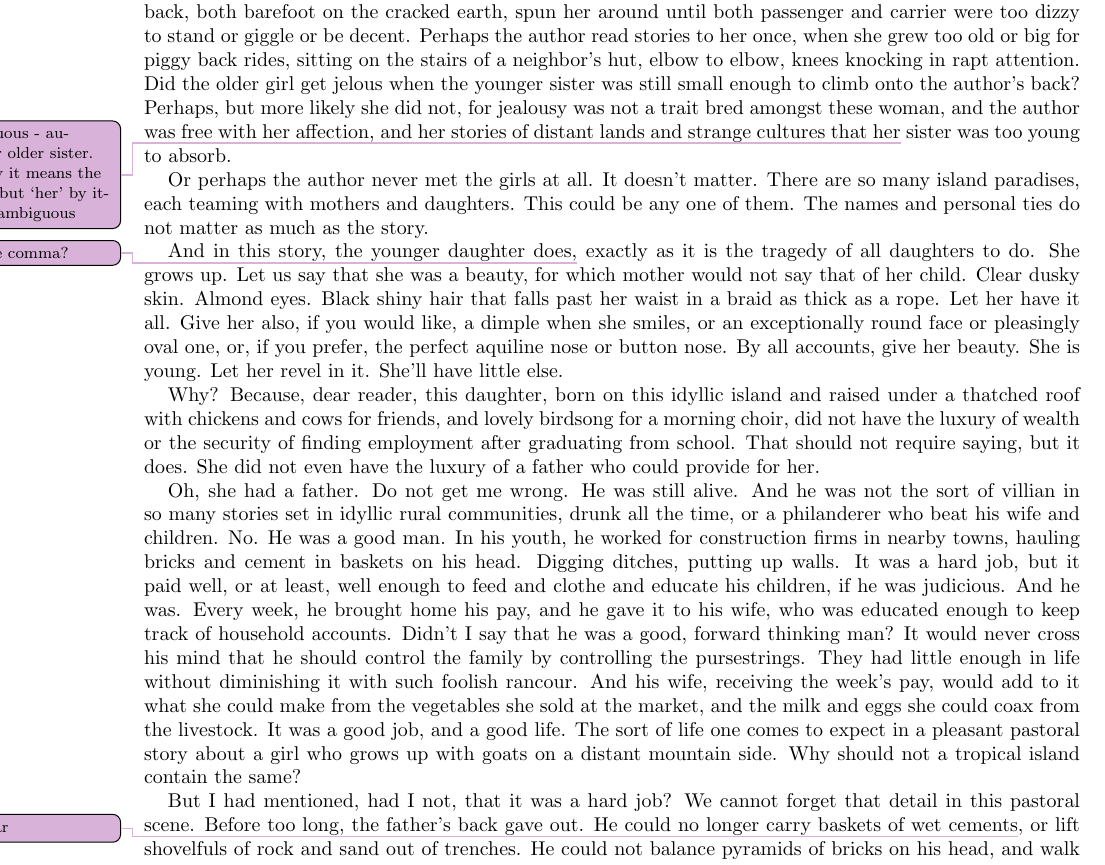
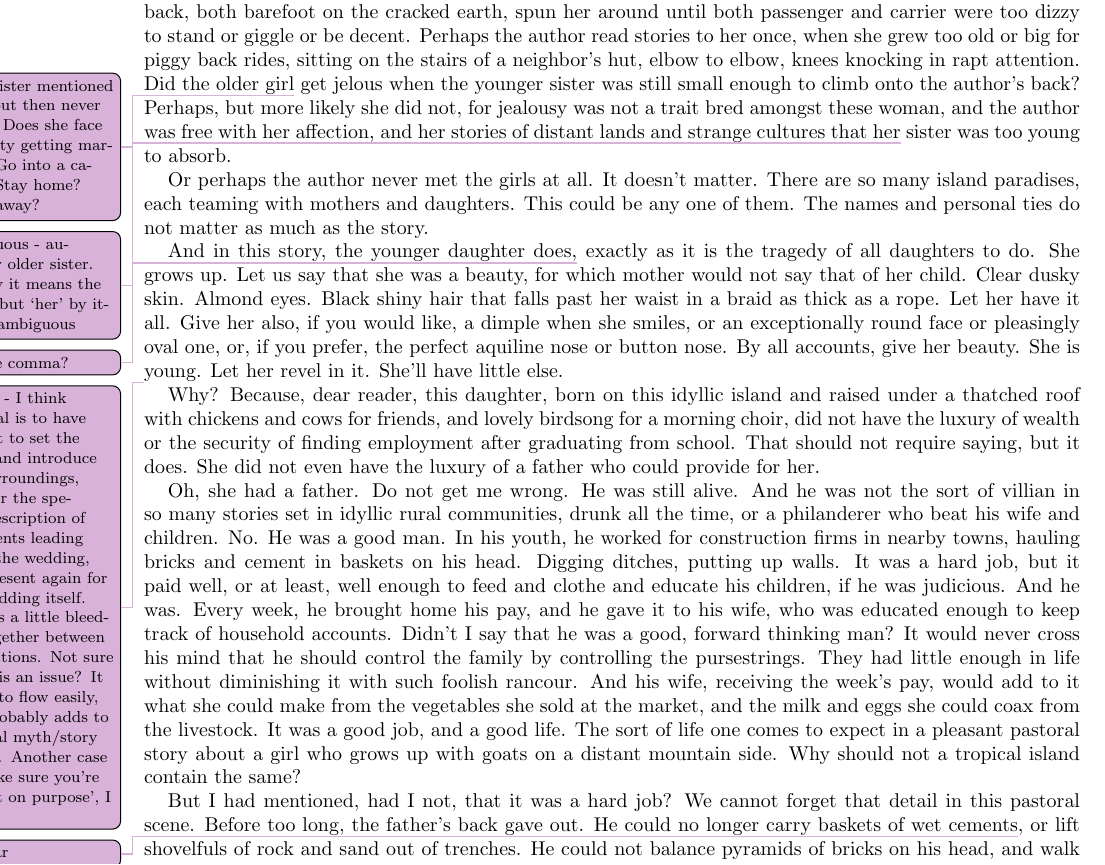
Before and after one commit to Amasus/Fiction, a LaTeX paper (Short stories/Sagar.tex): part of page 2 of 4, cut so that both start at the same text. Compiled offline with pdfLaTeX.

Commit message:
developmental edits - older sister and tenses

```diff
--- a/Short stories/Sagar.tex
+++ b/Short stories/Sagar.tex
@@ -32,11 +32,13 @@ But do not worry for your rest, dear reader. In a few hours, the bats and the ow
 
 It is thus, in this paradise, that the woman raises her family. She is neither short nor tall, neither pretty or ugly. She is a matron, like many other matrons, face worn with the cares of the family and years of tending animals in the sun. Some know her as Such and Such's wife, a few know her childhood name. The author does not. Like all women fortunate enough to be written of by the literati who live on tropical islands, the author only knows her as Pishi or So and So's mother. Her daughters have names, and so does her husband. The woman, however, is content to have given up her name to be known by her family. Do not let this dismay you. Do not pity her for this loss of identity, because it is no loss. She has raised a good family, and she is proud of her work. They respect her, and she supports them. This was everything she was raised to be. Envy her instead. Who among us would not wish to be known and called upon by the fulfillment of our life's work?
 
-Perhaps the author knows the family. Perhaps the author carried one of the daughters around on her back, both barefoot on the cracked earth, spun her around until both passenger and carrier were too dizzy to stand or giggle or be decent. Perhaps the author read stories to her once, when she grew too old or big for piggy back rides, sitting on the stairs of a neighbor's hut, elbow to elbow, knees knocking in rapt attention. Did the older girl get jelous when the younger sister was still small enough to climb onto the author's back? Perhaps, but more likely she did not, for jealousy was not a trait bred amongst these woman, and the author was free with her affection, and her stories of distant lands and strange cultures that her\egnote{ambiguous - author or older sister. Clearly it means the sister, but `her' by itself is ambiguous} sister was too young to absorb.
+Perhaps the author knows the family. Perhaps the author carried one of the daughters around on her back, both barefoot on the cracked earth, spun her around until both passenger and carrier were too dizzy to stand or giggle or be decent. Perhaps the author read stories to her once, when she grew too old or big for piggy back rides, sitting on the stairs of a neighbor's hut, elbow to elbow, knees knocking in rapt attention. Did the older girl\egnote{older sister mentioned here, but then never again. Does she face difficulty getting married? Go into a career? Stay home? Move away?} get jelous when the younger sister was still small enough to climb onto the author's back? Perhaps, but more likely she did not, for jealousy was not a trait bred amongst these woman, and the author was free with her affection, and her stories of distant lands and strange cultures that her\egnote{ambiguous - author or older sister. Clearly it means the sister, but `her' by itself is ambiguous} sister was too young to absorb.
 
 Or perhaps the author never met the girls at all. It doesn't matter. There are so many island paradises, each teaming with mothers and daughters. This could be any one of them. The names and personal ties do not matter as much as the story.
 
 And in this story, the younger daughter does,\egnote{remove comma?} exactly as it is the tragedy of all daughters to do. She grows up. Let us say that she was a beauty, for which mother would not say that of her child. Clear dusky skin. Almond eyes. Black shiny hair that falls past her waist in a braid as thick as a rope. Let her have it all. Give her also, if you would like, a dimple when she smiles, or an exceptionally round face or pleasingly oval one, or, if you prefer, the perfect aquiline nose or button nose. By all accounts, give her beauty. She is young. Let her revel in it. She'll have little else.
+
+\egnote{Tenses - I think the goal is to have present to set the scene and introduce the surroundings, past for the specific description of the events leading up to the wedding, and present again for the wedding itself. There's a little bleeding together between the sections. Not sure if this is an issue? It seems to flow easily, and probably adds to the oral myth/story feeling. Another case of `make sure you're dong it on purpose', I think}
 
 Why? Because, dear reader, this daughter, born on this idyllic island and raised under a thatched roof with chickens and cows for friends, and lovely birdsong for a morning choir, did not have the luxury of wealth or the security of finding employment after graduating from school. That should not require saying, but it does. She did not even have the luxury of a father who could provide for her.
 
```
